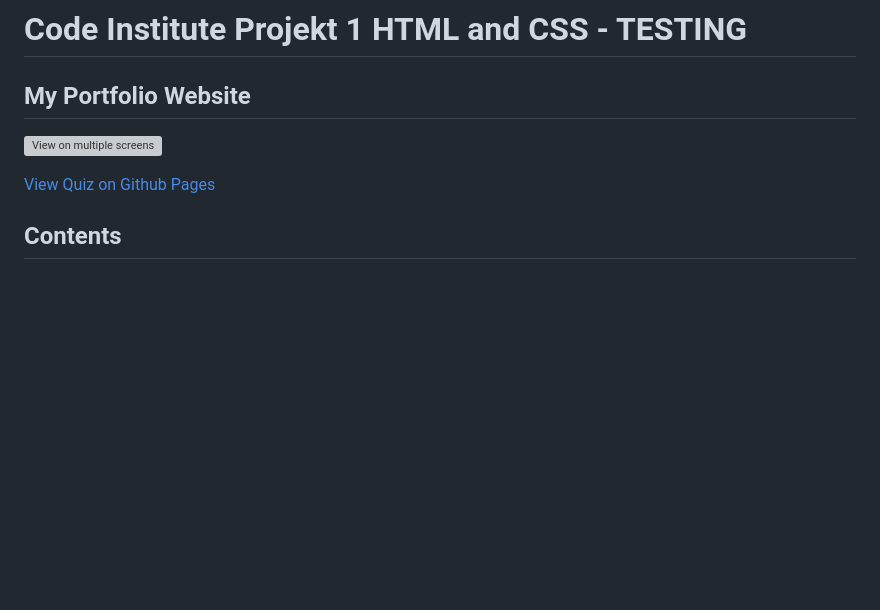
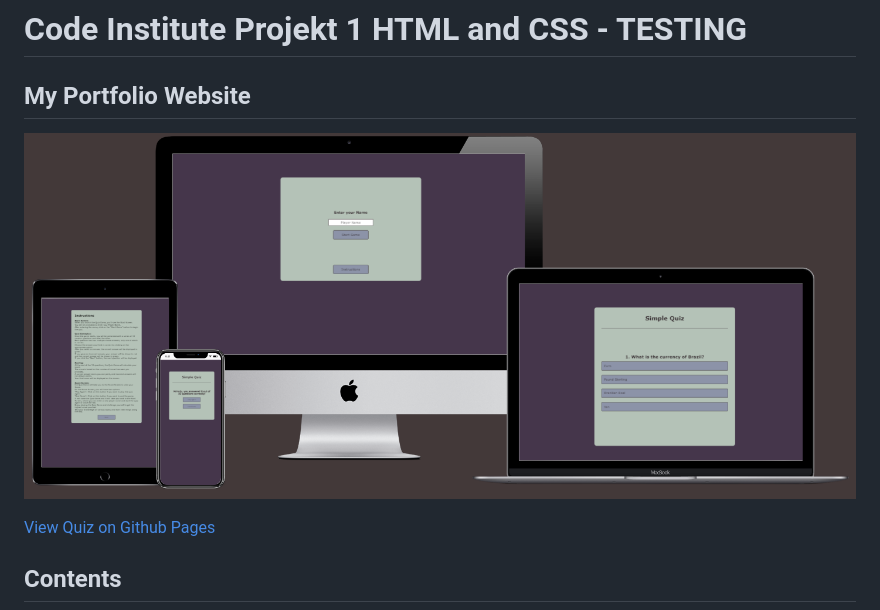
Before and after one commit to MrHaJu/Code-Institute-Projekt-2-CSS-HTML-JavaScript, a Markdown page: testing.md, the part around the change. Rendered like a GitHub page; blank space fills up the shorter version; grey boxes are pictures that could not be loaded.

Commit message:
cahnge folder for Head image on testing.md

```diff
--- a/testing.md
+++ b/testing.md
@@ -2,7 +2,7 @@
 
  ## My Portfolio Website
 
- ![View on multiple screens](./images/view-on-multiple-screens.png)
+ ![View on multiple screens](./assets/images/view-on-multiple-screens.png)
 
  [View Quiz on Github Pages](https://mrhaju.github.io/Code-Institute-Projekt-2-CSS-HTML-JavaScript/)
 
```
